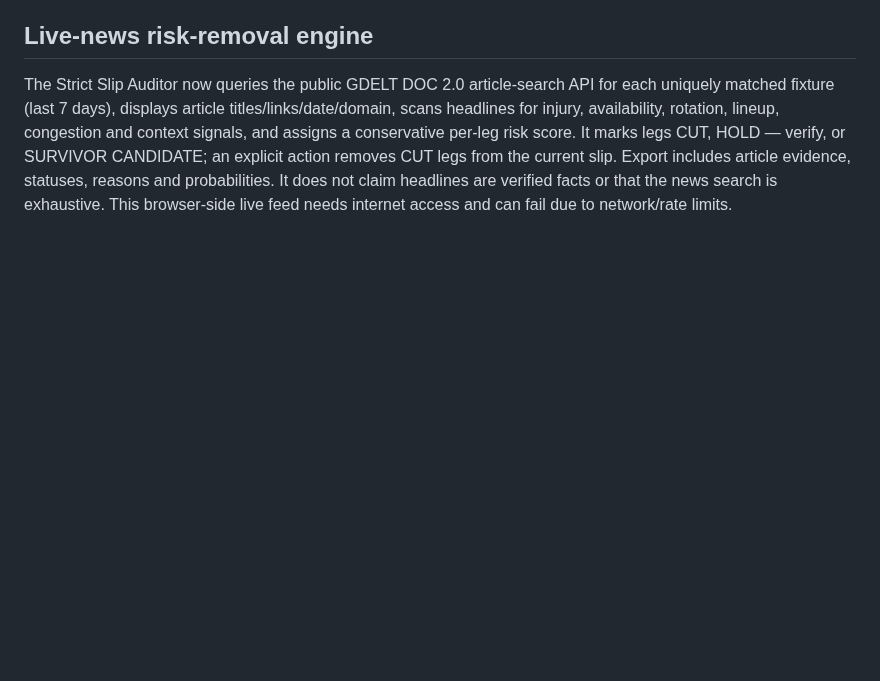
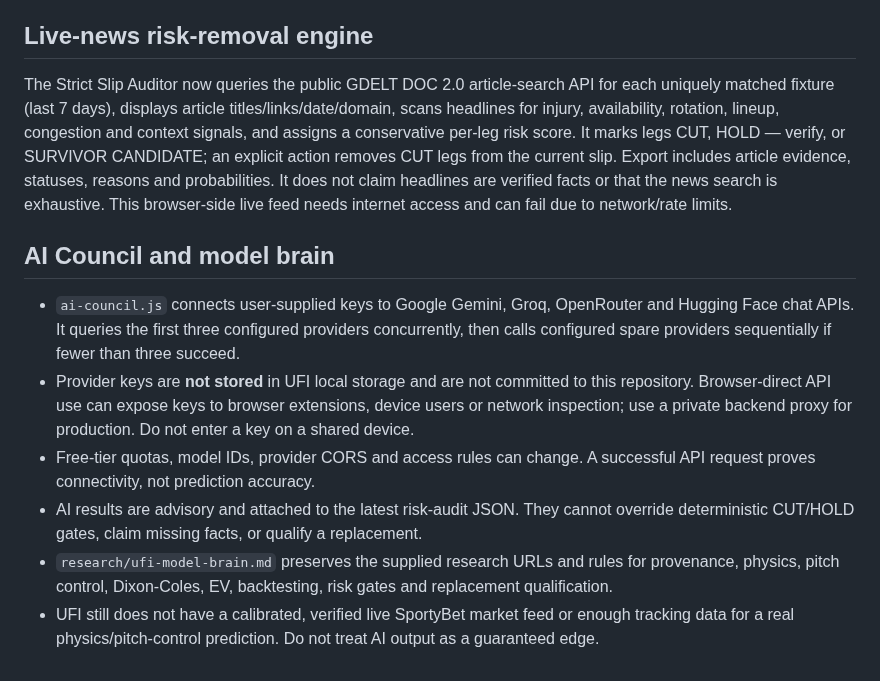
Before and after one commit to edoborrmagdalene9-dev/universal-football-intelligence, a Markdown page: README.md, the part around the change. Drawn GitHub-style; blank space fills up the shorter version.

Commit message:
Document AI council and research brain

```diff
--- a/README.md
+++ b/README.md
@@ -87,3 +87,13 @@ This is a football research and evaluation tool, not a promise of betting profit
 
 ## Live-news risk-removal engine
 The Strict Slip Auditor now queries the public GDELT DOC 2.0 article-search API for each uniquely matched fixture (last 7 days), displays article titles/links/date/domain, scans headlines for injury, availability, rotation, lineup, congestion and context signals, and assigns a conservative per-leg risk score. It marks legs CUT, HOLD — verify, or SURVIVOR CANDIDATE; an explicit action removes CUT legs from the current slip. Export includes article evidence, statuses, reasons and probabilities. It does not claim headlines are verified facts or that the news search is exhaustive. This browser-side live feed needs internet access and can fail due to network/rate limits.
+
+
+## AI Council and model brain
+
+- `ai-council.js` connects user-supplied keys to Google Gemini, Groq, OpenRouter and Hugging Face chat APIs. It queries the first three configured providers concurrently, then calls configured spare providers sequentially if fewer than three succeed.
+- Provider keys are **not stored** in UFI local storage and are not committed to this repository. Browser-direct API use can expose keys to browser extensions, device users or network inspection; use a private backend proxy for production. Do not enter a key on a shared device.
+- Free-tier quotas, model IDs, provider CORS and access rules can change. A successful API request proves connectivity, not prediction accuracy.
+- AI results are advisory and attached to the latest risk-audit JSON. They cannot override deterministic CUT/HOLD gates, claim missing facts, or qualify a replacement.
+- `research/ufi-model-brain.md` preserves the supplied research URLs and rules for provenance, physics, pitch control, Dixon-Coles, EV, backtesting, risk gates and replacement qualification.
+- UFI still does not have a calibrated, verified live SportyBet market feed or enough tracking data for a real physics/pitch-control prediction. Do not treat AI output as a guaranteed edge.
```
